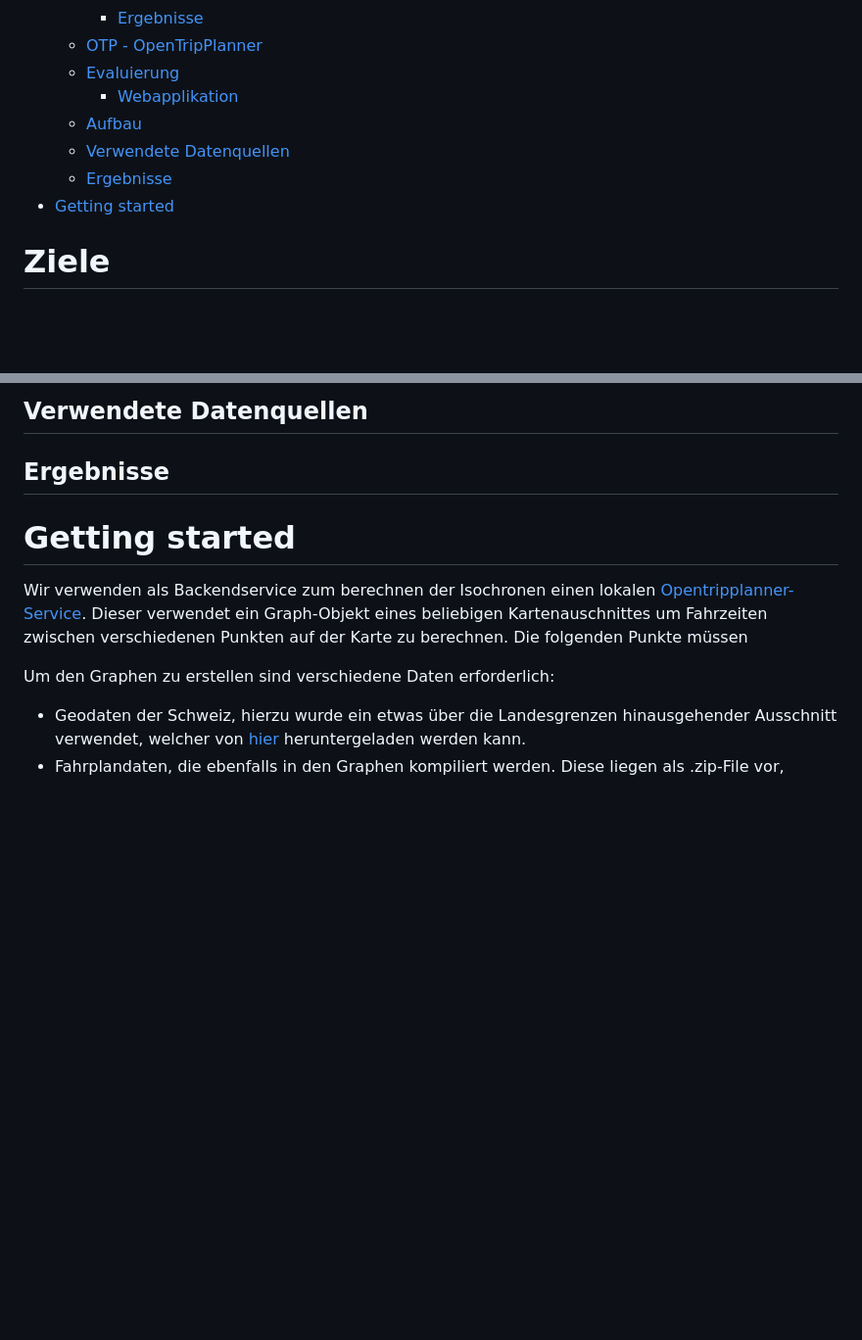
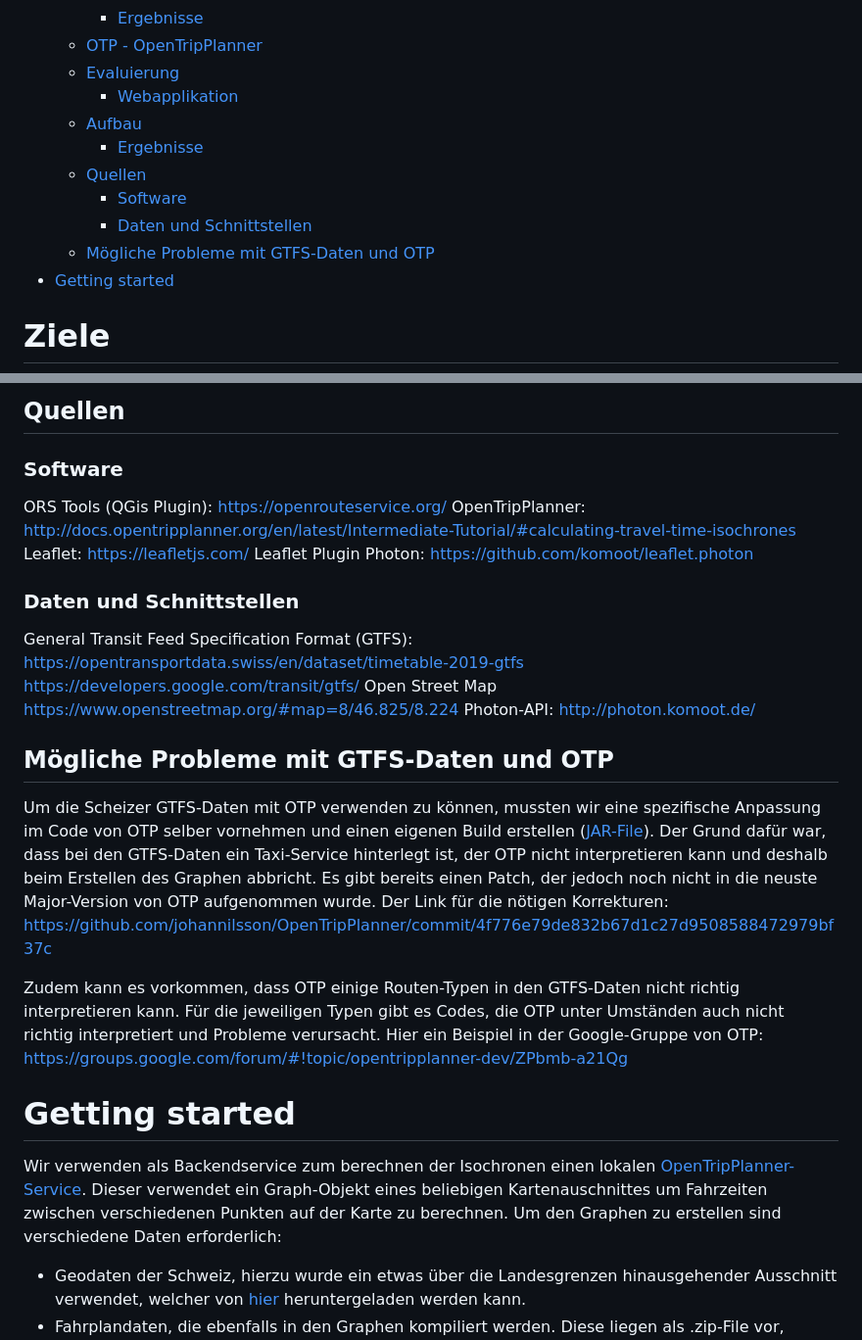
Before and after one commit to chrim5/isomap-switzerland, a Markdown page: README.md, 2 parts joined by grey strips. Shown: that part at 98% size. Drawn GitHub-style; blank space fills up the shorter version.

```diff
--- a/README.md
+++ b/README.md
@@ -17,8 +17,11 @@
   - [Evaluierung](#evaluierung)
     - [Webapplikation](#webapplikation)
   - [Aufbau](#aufbau-1)
-  - [Verwendete Datenquellen](#verwendete-datenquellen-1)
-  - [Ergebnisse](#ergebnisse-1)
+    - [Ergebnisse](#ergebnisse-1)
+  - [Quellen](#quellen)
+    - [Software](#software)
+    - [Daten und Schnittstellen](#daten-und-schnittstellen)
+  - [Mögliche Probleme mit GTFS-Daten und OTP](#m%C3%B6gliche-probleme-mit-gtfs-daten-und-otp)
 - [Getting started](#getting-started)
 
 
@@ -63,14 +100,24 @@ OpenTripPlanner (OTP) ist primär ein Open Source Projekt zur Reiseplanung. Mit
 
-## Verwendete Datenquellen
+## Quellen
+### Software
+ORS Tools (QGis Plugin): https://openrouteservice.org/
+OpenTripPlanner: http://docs.opentripplanner.org/en/latest/Intermediate-Tutorial/#calculating-travel-time-isochrones
+Leaflet: https://leafletjs.com/
+Leaflet Plugin Photon: https://github.com/komoot/leaflet.photon
+### Daten und Schnittstellen
+General Transit Feed Specification Format (GTFS): https://opentransportdata.swiss/en/dataset/timetable-2019-gtfs
+https://developers.google.com/transit/gtfs/
+Open Street Map
+https://www.openstreetmap.org/#map=8/46.825/8.224
+Photon-API: http://photon.komoot.de/
 
-## Ergebnisse
+## Mögliche Probleme mit GTFS-Daten und OTP
+Um die Scheizer GTFS-Daten mit OTP verwenden zu können, mussten wir eine spezifische Anpassung im Code von OTP selber vornehmen und einen eigenen Build erstellen ([JAR-File](otp-1.4.0-SNAPSHOT-shaded.jar)). Der Grund dafür war, dass bei den GTFS-Daten ein Taxi-Service hinterlegt ist, der OTP nicht interpretieren kann und deshalb beim Erstellen des Graphen abbricht. Es gibt bereits einen Patch, der jedoch noch nicht in die neuste Major-Version von OTP aufgenommen wurde. Der Link für die nötigen Korrekturen: https://github.com/johannilsson/OpenTripPlanner/commit/4f776e79de832b67d1c27d9508588472979bf37c
 
+Zudem kann es vorkommen, dass OTP einige Routen-Typen in den GTFS-Daten nicht richtig interpretieren kann. Für die jeweiligen Typen gibt es Codes, die OTP unter Umständen auch nicht richtig interpretiert und Probleme verursacht. Hier ein Beispiel in der Google-Gruppe von OTP: https://groups.google.com/forum/#!topic/opentripplanner-dev/ZPbmb-a21Qg
 
 # Getting started
-
-
-Wir verwenden als Backendservice zum berechnen der Isochronen einen lokalen [Opentripplanner-Service][opentripplanner]. Dieser verwendet ein Graph-Objekt eines beliebigen Kartenauschnittes um Fahrzeiten zwischen verschiedenen Punkten auf der Karte zu berechnen. Die folgenden Punkte müssen
-
+Wir verwenden als Backendservice zum berechnen der Isochronen einen lokalen [OpenTripPlanner-Service][opentripplanner]. Dieser verwendet ein Graph-Objekt eines beliebigen Kartenauschnittes um Fahrzeiten zwischen verschiedenen Punkten auf der Karte zu berechnen.
 Um den Graphen zu erstellen sind verschiedene Daten erforderlich:
 - Geodaten der Schweiz, hierzu wurde ein etwas über die Landesgrenzen hinausgehender Ausschnitt verwendet, welcher von [hier][switzerland_extended_pbf] heruntergeladen werden kann.
 - Fahrplandaten, die ebenfalls in den Graphen kompiliert werden. Diese liegen als .zip-File vor, welches [hier][switzerland_gtfs] abgeholte werden kann.
```
Also changed, not shown: other parts of README.md (+57 -6 lines), assets/pictures/architecture.png (added), assets/pictures/ors_tools_qgis_plugin.png (added), assets/pictures/webfrontend.png (added).
